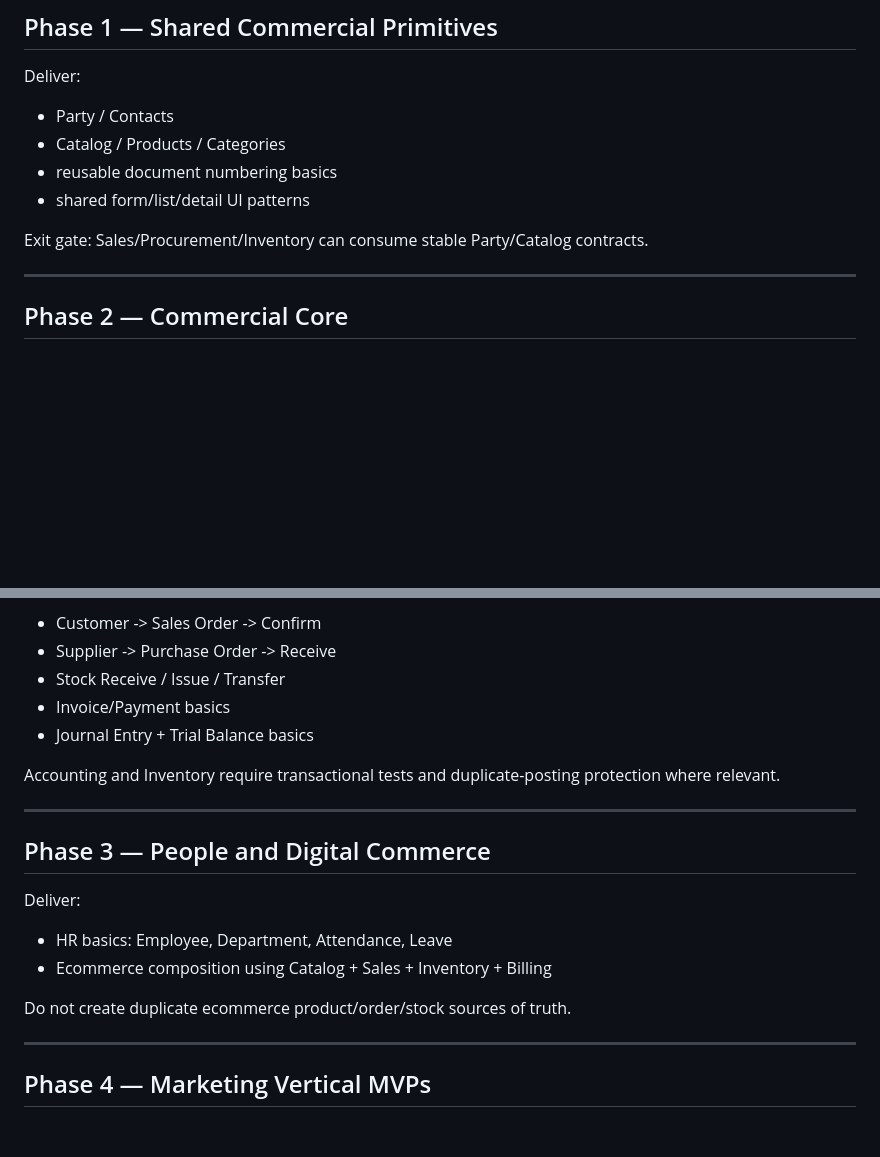
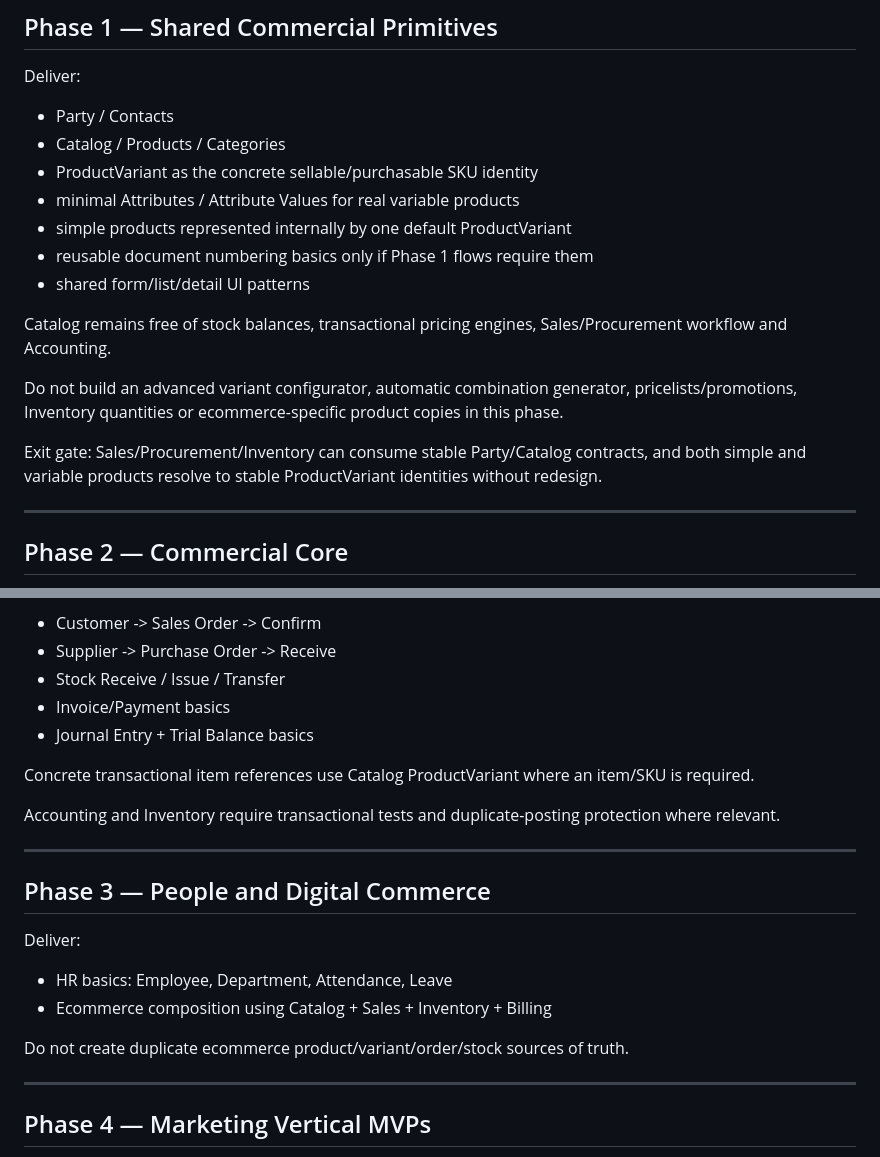
Before and after one commit to sahinkhan/djangobusinessos, a Markdown page: docs/ROADMAP.md, 2 parts joined by grey strips. Drawn GitHub-style; blank space fills up the shorter version.

Commit message:
docs: note variant-ready Catalog in roadmap

```diff
--- a/docs/ROADMAP.md
+++ b/docs/ROADMAP.md
@@ -43,10 +43,17 @@ Deliver:
 
 - Party / Contacts
 - Catalog / Products / Categories
-- reusable document numbering basics
+- ProductVariant as the concrete sellable/purchasable SKU identity
+- minimal Attributes / Attribute Values for real variable products
+- simple products represented internally by one default ProductVariant
+- reusable document numbering basics only if Phase 1 flows require them
 - shared form/list/detail UI patterns
 
-Exit gate: Sales/Procurement/Inventory can consume stable Party/Catalog contracts.
+Catalog remains free of stock balances, transactional pricing engines, Sales/Procurement workflow and Accounting.
+
+Do not build an advanced variant configurator, automatic combination generator, pricelists/promotions, Inventory quantities or ecommerce-specific product copies in this phase.
+
+Exit gate: Sales/Procurement/Inventory can consume stable Party/Catalog contracts, and both simple and variable products resolve to stable ProductVariant identities without redesign.
 
 ---
 
@@ -70,6 +77,8 @@ Golden flows:
 - Invoice/Payment basics
 - Journal Entry + Trial Balance basics
 
+Concrete transactional item references use Catalog ProductVariant where an item/SKU is required.
+
 Accounting and Inventory require transactional tests and duplicate-posting protection where relevant.
 
 ---
@@ -81,7 +90,7 @@ Deliver:
 - HR basics: Employee, Department, Attendance, Leave
 - Ecommerce composition using Catalog + Sales + Inventory + Billing
 
-Do not create duplicate ecommerce product/order/stock sources of truth.
+Do not create duplicate ecommerce product/variant/order/stock sources of truth.
 
 ---
 
```
